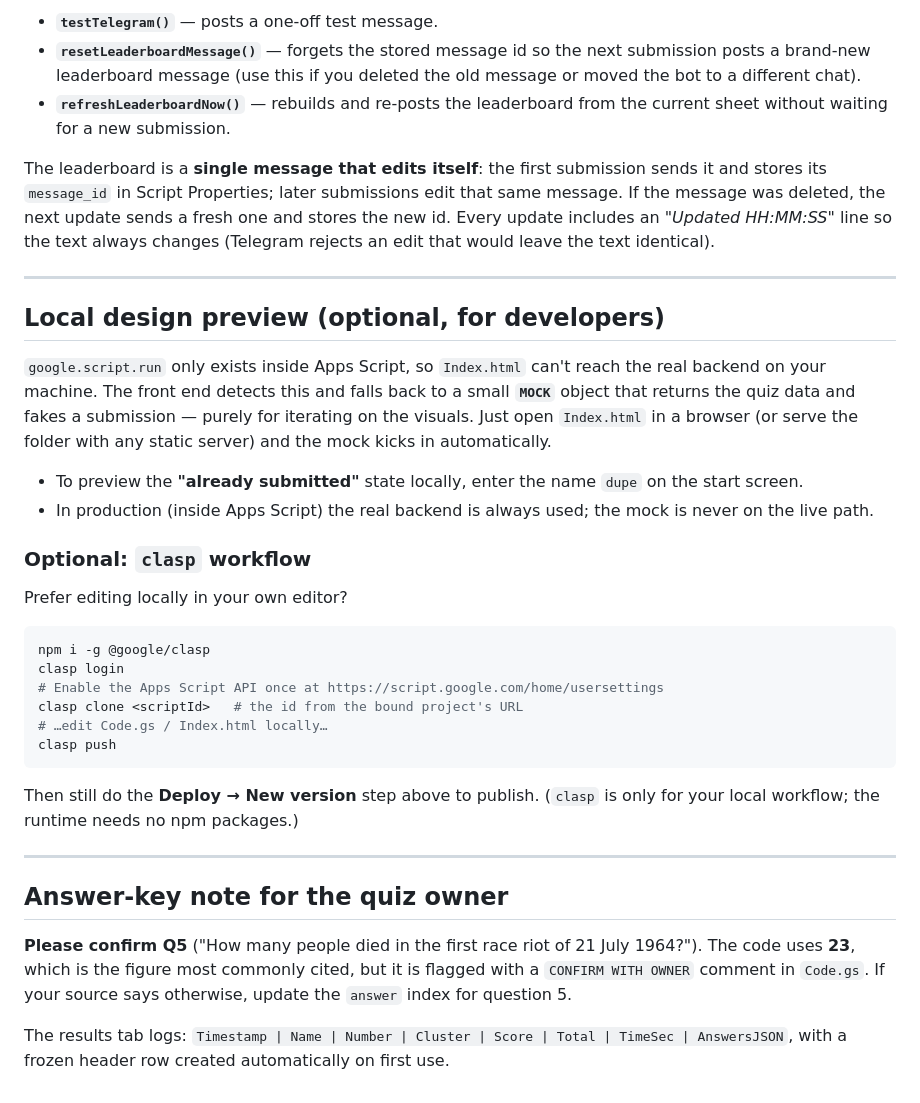
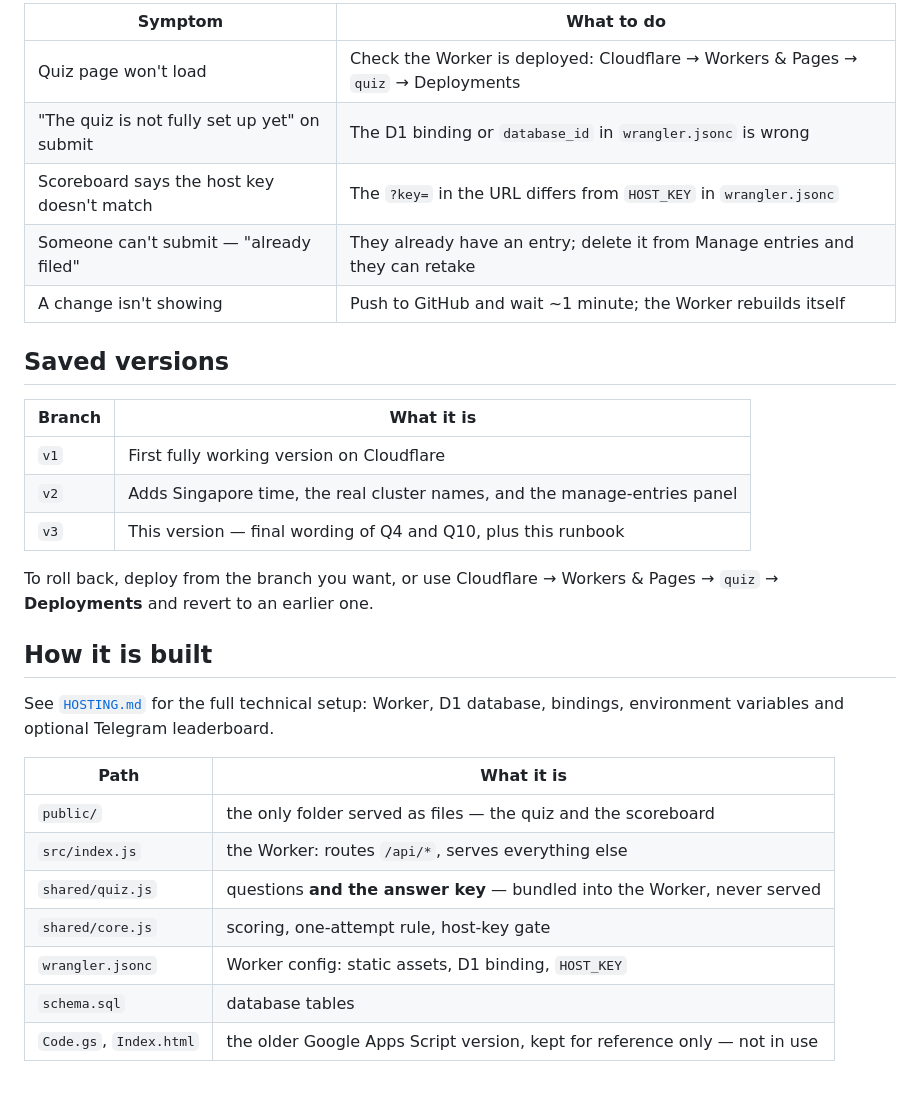
Before and after one commit to couscousss/quiz, a Markdown page: README.md, the part around one of its changes. Drawn GitHub-style.

````diff
--- a/README.md
+++ b/README.md
@@ -119,56 +177,34 @@ Helper functions you can run from the editor:
 
-- **`testTelegram()`** — posts a one-off test message.
-- **`resetLeaderboardMessage()`** — forgets the stored message id so the next
-  submission posts a brand-new leaderboard message (use this if you deleted the old
-  message or moved the bot to a different chat).
-- **`refreshLeaderboardNow()`** — rebuilds and re-posts the leaderboard from the
-  current sheet without waiting for a new submission.
+| Symptom | What to do |
+| --- | --- |
+| Quiz page won't load | Check the Worker is deployed: Cloudflare → Workers & Pages → `quiz` → Deployments |
+| "The quiz is not fully set up yet" on submit | The D1 binding or `database_id` in `wrangler.jsonc` is wrong |
+| Scoreboard says the host key doesn't match | The `?key=` in the URL differs from `HOST_KEY` in `wrangler.jsonc` |
+| Someone can't submit — "already filed" | They already have an entry; delete it from Manage entries and they can retake |
+| A change isn't showing | Push to GitHub and wait ~1 minute; the Worker rebuilds itself |
 
-The leaderboard is a **single message that edits itself**: the first submission
-sends it and stores its `message_id` in Script Properties; later submissions edit
-that same message. If the message was deleted, the next update sends a fresh one and
-stores the new id. Every update includes an *"Updated HH:MM:SS"* line so the text
-always changes (Telegram rejects an edit that would leave the text identical).
+## Saved versions
 
----
+| Branch | What it is |
+| --- | --- |
+| `v1` | First fully working version on Cloudflare |
+| `v2` | Adds Singapore time, the real cluster names, and the manage-entries panel |
+| `v3` | This version — final wording of Q4 and Q10, plus this runbook |
 
-## Local design preview (optional, for developers)
+To roll back, deploy from the branch you want, or use Cloudflare → Workers &
+Pages → `quiz` → **Deployments** and revert to an earlier one.
 
-`google.script.run` only exists inside Apps Script, so `Index.html` can't reach the
-real backend on your machine. The front end detects this and falls back to a small
-**`MOCK`** object that returns the quiz data and fakes a submission — purely for
-iterating on the visuals. Just open `Index.html` in a browser (or serve the folder
-with any static server) and the mock kicks in automatically.
+## How it is built
 
-- To preview the **"already submitted"** state locally, enter the name `dupe` on the
-  start screen.
-- In production (inside Apps Script) the real backend is always used; the mock is
-  never on the live path.
+See [`HOSTING.md`](./HOSTING.md) for the full technical setup: Worker, D1
+database, bindings, environment variables and optional Telegram leaderboard.
 
-### Optional: `clasp` workflow
-
-Prefer editing locally in your own editor?
-
-```bash
-npm i -g @google/clasp
-clasp login
-# Enable the Apps Script API once at https://script.google.com/home/usersettings
-clasp clone <scriptId>   # the id from the bound project's URL
-# …edit Code.gs / Index.html locally…
-clasp push
-```
-
-Then still do the **Deploy → New version** step above to publish. (`clasp` is only
-for your local workflow; the runtime needs no npm packages.)
-
----
-
-## Answer-key note for the quiz owner
-
-**Please confirm Q5** ("How many people died in the first race riot of 21 July
-1964?"). The code uses **23**, which is the figure most commonly cited, but it is
-flagged with a `CONFIRM WITH OWNER` comment in `Code.gs`. If your source says
-otherwise, update the `answer` index for question 5.
-
-The results tab logs: `Timestamp | Name | Number | Cluster | Score | Total |
-TimeSec | AnswersJSON`, with a frozen header row created automatically on first use.
+| Path | What it is |
+| --- | --- |
+| `public/` | the only folder served as files — the quiz and the scoreboard |
+| `src/index.js` | the Worker: routes `/api/*`, serves everything else |
+| `shared/quiz.js` | questions **and the answer key** — bundled into the Worker, never served |
+| `shared/core.js` | scoring, one-attempt rule, host-key gate |
+| `wrangler.jsonc` | Worker config: static assets, D1 binding, `HOST_KEY` |
+| `schema.sql` | database tables |
+| `Code.gs`, `Index.html` | the older Google Apps Script version, kept for reference only — not in use |
````
Also changed, not shown: other parts of README.md (+147 -89 lines).
